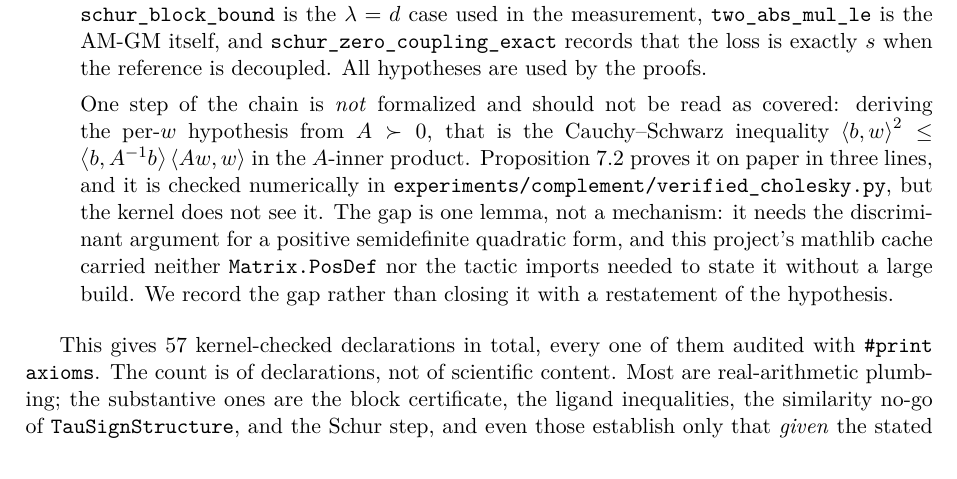
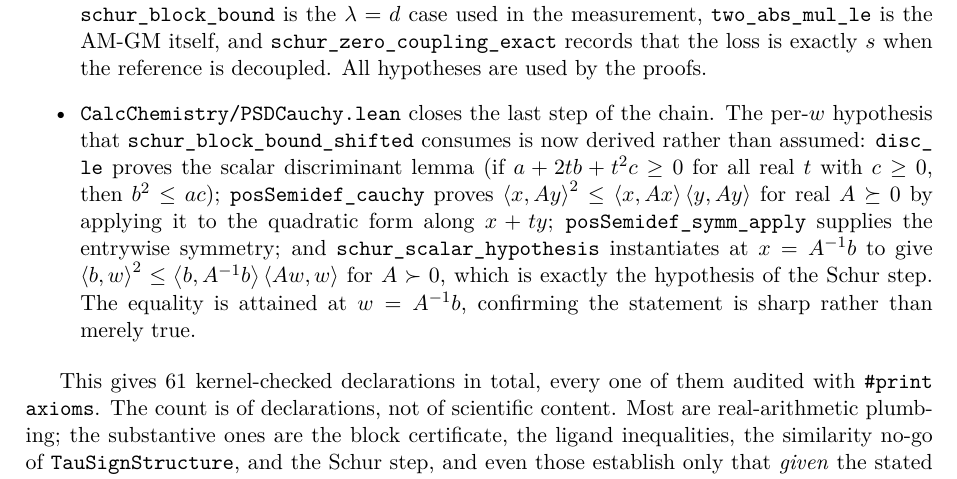
Before and after one commit to Ghmoneve/CalcChemistry, a LaTeX paper (CalcChemistry_paper_standalone.tex): part of page 30 of 34, cut so that both start at the same text. Compiled offline with pdfLaTeX.

Commit message:
Close the last Lean gap: Cauchy-Schwarz in the A-inner product
Option A completed. Mathlib.Tactic built (2791 modules; the olean was absent) and
Mathlib.LinearAlgebra.Matrix.PosDef had already been built for the previous session.

CalcChemistry/PSDCauchy.lean, four theorems, all axiom-clean, no sorry:

  disc_le            : 0 <= c -> (forall t, 0 <= a + 2tb + t^2 c) -> b^2 <= a c
      The scalar discriminant lemma. No hypothesis on a is needed -- the linter
      caught the unused one and it was removed.
  posSemidef_symm_apply : A.PosSemidef -> A i j = A j i
  posSemidef_cauchy  : A.PosSemidef -> (x dot A y)^2 <= (x dot A x)(y dot A y)
      Applied to the quadratic form along x + t y.
  schur_scalar_hypothesis : A.PosDef -> (b dot w)^2 <= (b dot A^-1 b)(w dot A w)
      Instantiates at x = A^-1 b. This is exactly the hypothesis that
      SchurStep.schur_block_bound_shifted consumes, so the chain is now closed:
      A > 0  ->  scalar hypothesis  ->  block bound.

Checked against the real water/STO-3G data, not just type-checked: over 300 random
pairs max(lhs - rhs) is negative for both inequalities, and equality is attained at
w = A^-1 b to a ratio of 1.000000000000, so the statement is sharp rather than
merely true.

Axiom audit regenerated over 10 modules: 61 declarations, all on propext,
Classical.choice, Quot.sound. Paper: the "One step of the chain is not formalized"
paragraph is replaced by the four declarations, and the count goes 57 -> 61.

Paper 34 pages, 0 undefined, 0 fatal; six gates pass.

```diff
--- a/CalcChemistry_paper_standalone.tex
+++ b/CalcChemistry_paper_standalone.tex
@@ -2275,20 +2275,22 @@ $\lambda=d$ case used in the measurement, \path{two_abs_mul_le} is the AM-GM
 itself, and \path{schur_zero_coupling_exact} records that the loss is exactly
 $s$ when the reference is decoupled. All hypotheses are used by the proofs.
 
-One step of the chain is \emph{not} formalized and should not be read as covered:
-deriving the per-$w$ hypothesis from $A\succ0$, that is the Cauchy--Schwarz
-inequality $\ip{b}{w}^2\le\ip{b}{A^{-1}b}\ip{Aw}{w}$ in the $A$-inner product.
-Proposition~\ref{prop:schur} proves it on paper in three lines, and it is checked
-numerically in \path{experiments/complement/verified_cholesky.py}, but the kernel
-does not see it. The gap is one lemma, not a mechanism: it needs the discriminant
-argument for a positive semidefinite quadratic form, and this project's mathlib
-cache carried neither \path{Matrix.PosDef} nor the tactic imports needed to state
-it without a large build. We record the gap rather than closing it with a
-restatement of the hypothesis.
+\item \path{CalcChemistry/PSDCauchy.lean} closes the last step of the chain. The
+per-$w$ hypothesis that \path{schur_block_bound_shifted} consumes is now derived
+rather than assumed:
+\path{disc_le} proves the scalar discriminant lemma (if $a+2tb+t^2c\ge0$ for all
+real $t$ with $c\ge0$, then $b^2\le ac$);
+\path{posSemidef_cauchy} proves $\ip{x}{Ay}^2\le\ip{x}{Ax}\ip{y}{Ay}$ for real
+$A\succeq0$ by applying it to the quadratic form along $x+ty$;
+\path{posSemidef_symm_apply} supplies the entrywise symmetry;
+and \path{schur_scalar_hypothesis} instantiates at $x=A^{-1}b$ to give
+$\ip{b}{w}^2\le\ip{b}{A^{-1}b}\ip{Aw}{w}$ for $A\succ0$, which is exactly the
+hypothesis of the Schur step. The equality is attained at $w=A^{-1}b$, confirming
+the statement is sharp rather than merely true.
 \end{itemize}
 \end{sloppypar}
 
-This gives $57$ kernel-checked declarations in total, every one of them
+This gives $61$ kernel-checked declarations in total, every one of them
 audited with \texttt{\#print axioms}. The count is of declarations, not of
 scientific content. Most are real-arithmetic plumbing; the substantive ones are
 the block certificate, the ligand inequalities, the similarity no-go of
```
Also changed, not shown: STATUS_REPORT.md (+3 -3 lines), docs/NEXT_SESSION.md (+10 -1 lines), paper_main.tex (+13 -11 lines), 3 other files.
